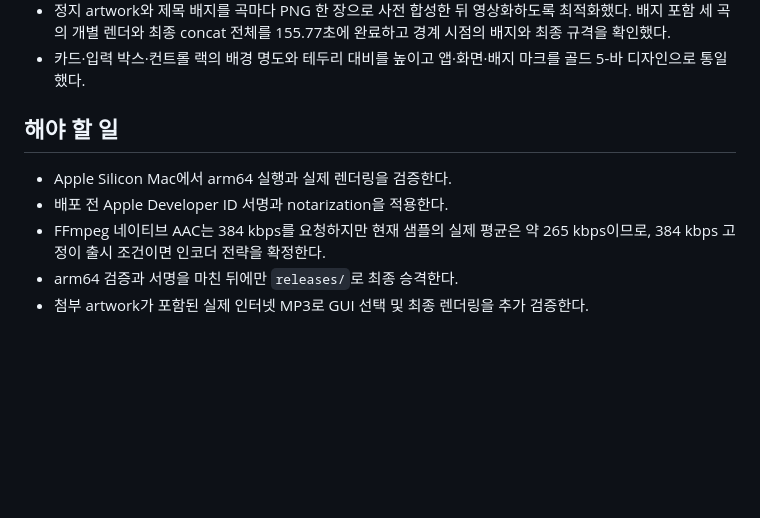
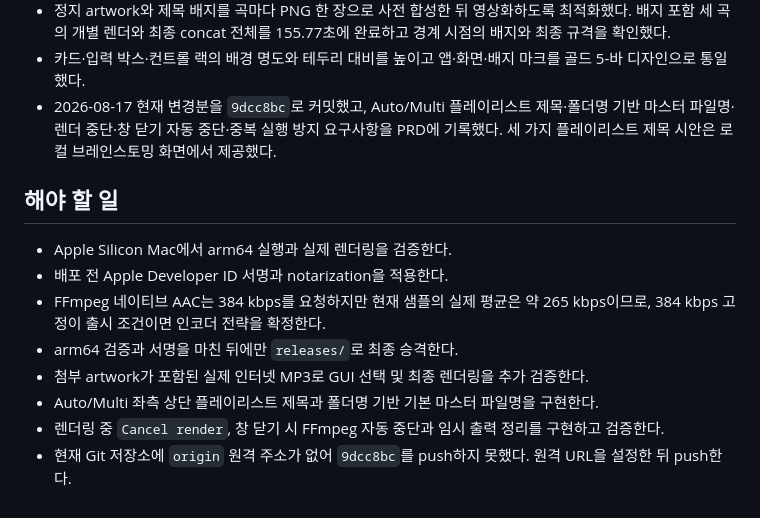
Before and after one commit to kaura24/soundmerge, a Markdown page: HANDOVER.md, the part around the change. Rendered like a GitHub page; blank space fills up the shorter version.

Commit message:
docs: record remaining workflow tasks

```diff
--- a/HANDOVER.md
+++ b/HANDOVER.md
@@ -24,6 +24,7 @@
 - Auto Pair 제목 배지는 전역 토글로 전체 곡에 함께 적용하거나 함께 제외하며, ID3 제목을 우선 사용한다.
 - 정지 artwork와 제목 배지를 곡마다 PNG 한 장으로 사전 합성한 뒤 영상화하도록 최적화했다. 배지 포함 세 곡의 개별 렌더와 최종 concat 전체를 155.77초에 완료하고 경계 시점의 배지와 최종 규격을 확인했다.
 - 카드·입력 박스·컨트롤 랙의 배경 명도와 테두리 대비를 높이고 앱·화면·배지 마크를 골드 5-바 디자인으로 통일했다.
+- 2026-08-17 현재 변경분을 `9dcc8bc`로 커밋했고, Auto/Multi 플레이리스트 제목·폴더명 기반 마스터 파일명·렌더 중단·창 닫기 자동 중단·중복 실행 방지 요구사항을 PRD에 기록했다. 세 가지 플레이리스트 제목 시안은 로컬 브레인스토밍 화면에서 제공했다.
 
 ## 해야 할 일
 
@@ -32,3 +33,6 @@
 - FFmpeg 네이티브 AAC는 384 kbps를 요청하지만 현재 샘플의 실제 평균은 약 265 kbps이므로, 384 kbps 고정이 출시 조건이면 인코더 전략을 확정한다.
 - arm64 검증과 서명을 마친 뒤에만 `releases/`로 최종 승격한다.
 - 첨부 artwork가 포함된 실제 인터넷 MP3로 GUI 선택 및 최종 렌더링을 추가 검증한다.
+- Auto/Multi 좌측 상단 플레이리스트 제목과 폴더명 기반 기본 마스터 파일명을 구현한다.
+- 렌더링 중 `Cancel render`, 창 닫기 시 FFmpeg 자동 중단과 임시 출력 정리를 구현하고 검증한다.
+- 현재 Git 저장소에 `origin` 원격 주소가 없어 `9dcc8bc`를 push하지 못했다. 원격 URL을 설정한 뒤 push한다.
```
